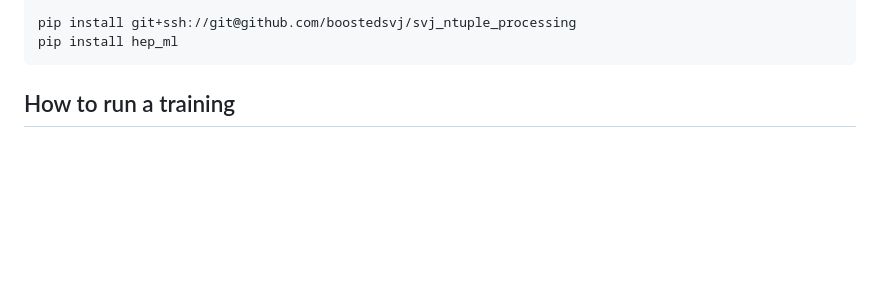
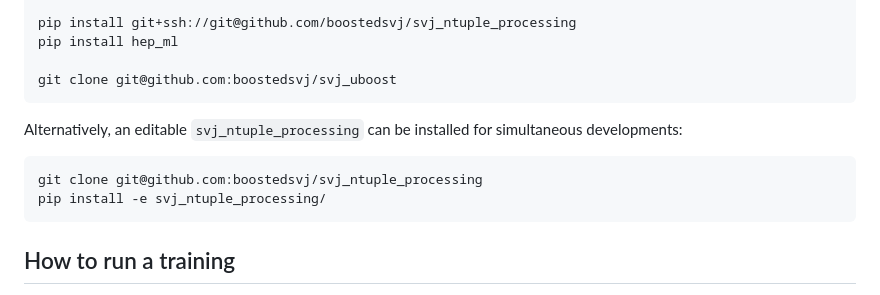
Before and after one commit to yimuchen/svj_uboost, a Markdown page: README.md, the part around the change. GitHub-like rendering; blank space fills up the shorter version.

Commit message:
editable install

````diff
--- a/README.md
+++ b/README.md
@@ -21,8 +21,15 @@ pip install numba
 
 pip install git+ssh://git@github.com/boostedsvj/svj_ntuple_processing
 pip install hep_ml
+
+git clone git@github.com:boostedsvj/svj_uboost
 ```
 
+Alternatively, an editable `svj_ntuple_processing` can be installed for simultaneous developments:
+```
+git clone git@github.com:boostedsvj/svj_ntuple_processing
+pip install -e svj_ntuple_processing/
+```
 
 ## How to run a training
 
````
